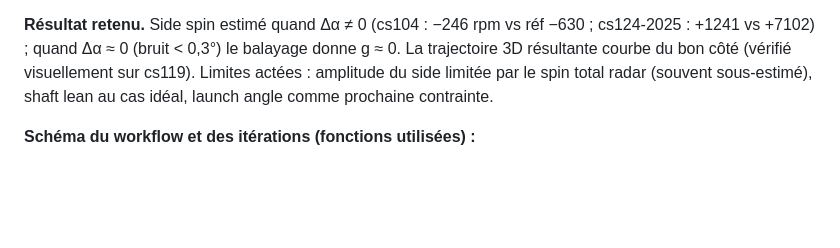
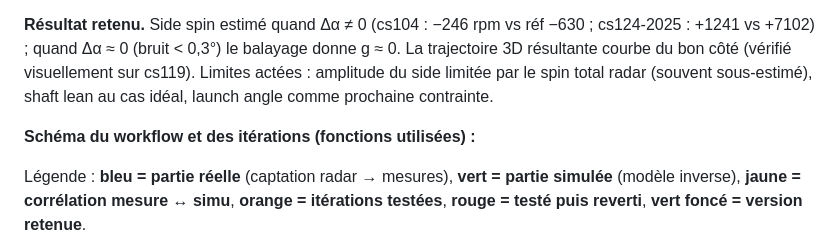
Before and after one commit to philippematthieu/CaptureGolfBallRadar, a Markdown page: Cpp/README.md, the part around one of its changes. Rendered like a GitHub page; blank space fills up the shorter version.

````diff
--- a/Cpp/README.md
+++ b/Cpp/README.md
@@ -213,4 +213,6 @@ Une balle de diamètre d = 42,67 mm à 10,525 GHz (λ = 28,5 mm) tournant à ω
 
 **Schéma du workflow et des itérations (fonctions utilisées) :**
 
+Légende : **bleu = partie réelle** (captation radar → mesures), **vert = partie simulée** (modèle inverse), **jaune = corrélation mesure ↔ simu**, **orange = itérations testées**, **rouge = testé puis reverti**, **vert foncé = version retenue**.
+
 ```mermaid
````
Also changed, not shown: other parts of Cpp/README.md (+46 -20 lines).
